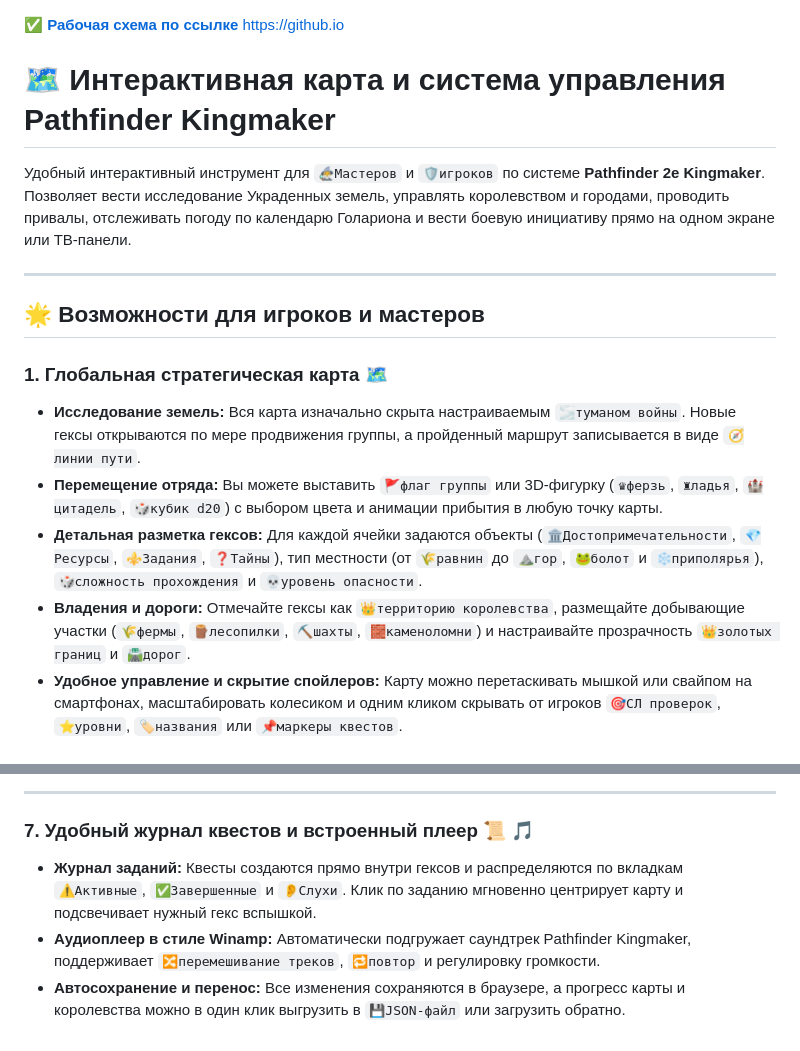
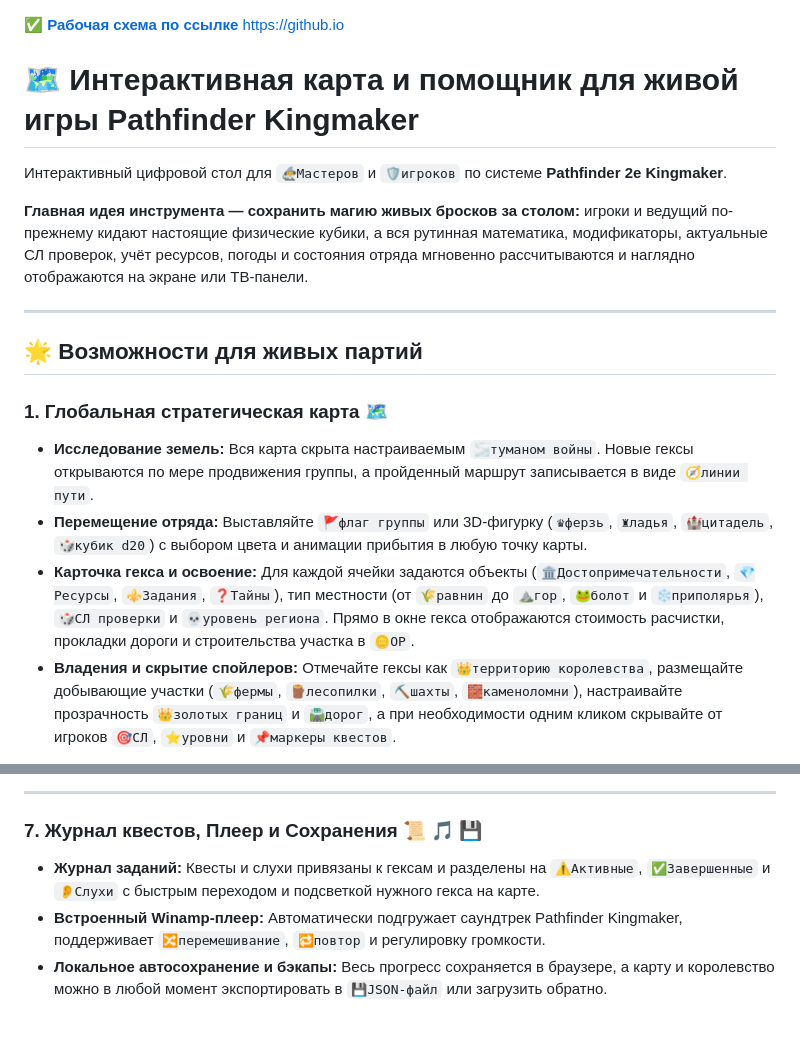
Before and after one commit to xxy0shxx/pathfinder-kingmaker, a Markdown page: README.md, 2 parts joined by grey strips. Drawn GitHub-style.

```diff
--- a/README.md
+++ b/README.md
@@ -1,17 +1,18 @@
 ✅ [**Рабочая схема по ссылке**](https://github.io) https://github.io
 
-# 🗺️ Интерактивная карта и система управления Pathfinder Kingmaker
+# 🗺️ Интерактивная карта и помощник для живой игры Pathfinder Kingmaker
 
-Удобный интерактивный инструмент для `🧙‍♂️Мастеров` и `🛡️игроков` по системе **Pathfinder 2e Kingmaker**. Позволяет вести исследование Украденных земель, управлять королевством и городами, проводить привалы, отслеживать погоду по календарю Голариона и вести боевую инициативу прямо на одном экране или ТВ-панели.
+Интерактивный цифровой стол для `🧙‍♂️Мастеров` и `🛡️игроков` по системе **Pathfinder 2e Kingmaker**.
+
+**Главная идея инструмента — сохранить магию живых бросков за столом:** игроки и ведущий по-прежнему кидают настоящие физические кубики, а вся рутинная математика, модификаторы, актуальные СЛ проверок, учёт ресурсов, погоды и состояния отряда мгновенно рассчитываются и наглядно отображаются на экране или ТВ-панели.
 
 ---
 
-## 🌟 Возможности для игроков и мастеров
+## 🌟 Возможности для живых партий
 
 ### 1. Глобальная стратегическая карта 🗺️
-* **Исследование земель:** Вся карта изначально скрыта настраиваемым `🌫️туманом войны`. Новые гексы открываются по мере продвижения группы, а пройденный маршрут записывается в виде `🧭линии пути`.
-* **Перемещение отряда:** Вы можете выставить `🚩флаг группы` или 3D-фигурку (`♛ферзь`, `♜ладья`, `🏰цитадель`, `🎲кубик d20`) с выбором цвета и анимации прибытия в любую точку карты.
-* **Детальная разметка гексов:** Для каждой ячейки задаются объекты (`🏛️Достопримечательности`, `💎Ресурсы`, `⚜️Задания`, `❓Тайны`), тип местности (от `🌾равнин` до `⛰️гор`, `🐸болот` и `❄️приполярья`), `🎲сложность прохождения` и `💀уровень опасности`.
-* **Владения и дороги:** Отмечайте гексы как `👑территорию королевства`, размещайте добывающие участки (`🌾фермы`, `🪵лесопилки`, `⛏️шахты`, `🧱каменоломни`) и настраивайте прозрачность `👑золотых границ` и `🛣️дорог`.
-* **Удобное управление и скрытие спойлеров:** Карту можно перетаскивать мышкой или свайпом на смартфонах, масштабировать колесиком и одним кликом скрывать от игроков `🎯СЛ проверок`, `⭐уровни`, `🏷️названия` или `📌маркеры квестов`.
+* **Исследование земель:** Вся карта скрыта настраиваемым `🌫️туманом войны`. Новые гексы открываются по мере продвижения группы, а пройденный маршрут записывается в виде `🧭линии пути`.
+* **Перемещение отряда:** Выставляйте `🚩флаг группы` или 3D-фигурку (`♛ферзь`, `♜ладья`, `🏰цитадель`, `🎲кубик d20`) с выбором цвета и анимации прибытия в любую точку карты.
+* **Карточка гекса и освоение:** Для каждой ячейки задаются объекты (`🏛️Достопримечательности`, `💎Ресурсы`, `⚜️Задания`, `❓Тайны`), тип местности (от `🌾равнин` до `⛰️гор`, `🐸болот` и `❄️приполярья`), `🎲СЛ проверки` и `💀уровень региона`. Прямо в окне гекса отображаются стоимость расчистки, прокладки дороги и строительства участка в `🪙ОР`.
+* **Владения и скрытие спойлеров:** Отмечайте гексы как `👑территорию королевства`, размещайте добывающие участки (`🌾фермы`, `🪵лесопилки`, `⛏️шахты`, `🧱каменоломни`), настраивайте прозрачность `👑золотых границ` и `🛣️дорог`, а при необходимости одним кликом скрывайте от игроков `🎯СЛ`, `⭐уровни` и `📌маркеры квестов`.
 
@@ -58,7 +66,7 @@
 
 ---
 
-### 7. Удобный журнал квестов и встроенный плеер 📜 🎵
-* **Журнал заданий:** Квесты создаются прямо внутри гексов и распределяются по вкладкам `⚠️Активные`, `✅Завершенные` и `👂Слухи`. Клик по заданию мгновенно центрирует карту и подсвечивает нужный гекс вспышкой.
-* **Аудиоплеер в стиле Winamp:** Автоматически подгружает саундтрек Pathfinder Kingmaker, поддерживает `🔀перемешивание треков`, `🔁повтор` и регулировку громкости.
-* **Автосохранение и перенос:** Все изменения сохраняются в браузере, а прогресс карты и королевства можно в один клик выгрузить в `💾JSON-файл` или загрузить обратно.
+### 7. Журнал квестов, Плеер и Сохранения 📜 🎵 💾
+* **Журнал заданий:** Квесты и слухи привязаны к гексам и разделены на `⚠️Активные`, `✅Завершенные` и `👂Слухи` с быстрым переходом и подсветкой нужного гекса на карте.
+* **Встроенный Winamp-плеер:** Автоматически подгружает саундтрек Pathfinder Kingmaker, поддерживает `🔀перемешивание`, `🔁повтор` и регулировку громкости.
+* **Локальное автосохранение и бэкапы:** Весь прогресс сохраняется в браузере, а карту и королевство можно в любой момент экспортировать в `💾JSON-файл` или загрузить обратно.
```
Also changed, not shown: other parts of README.md (+27 -20 lines).
